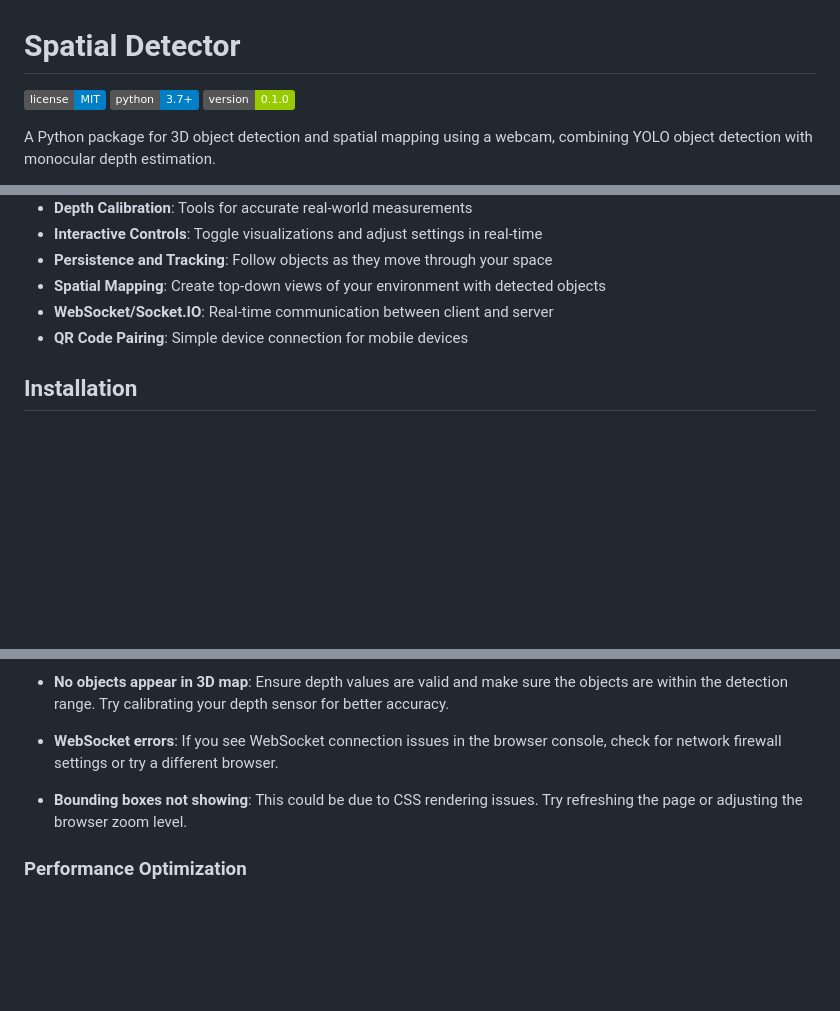
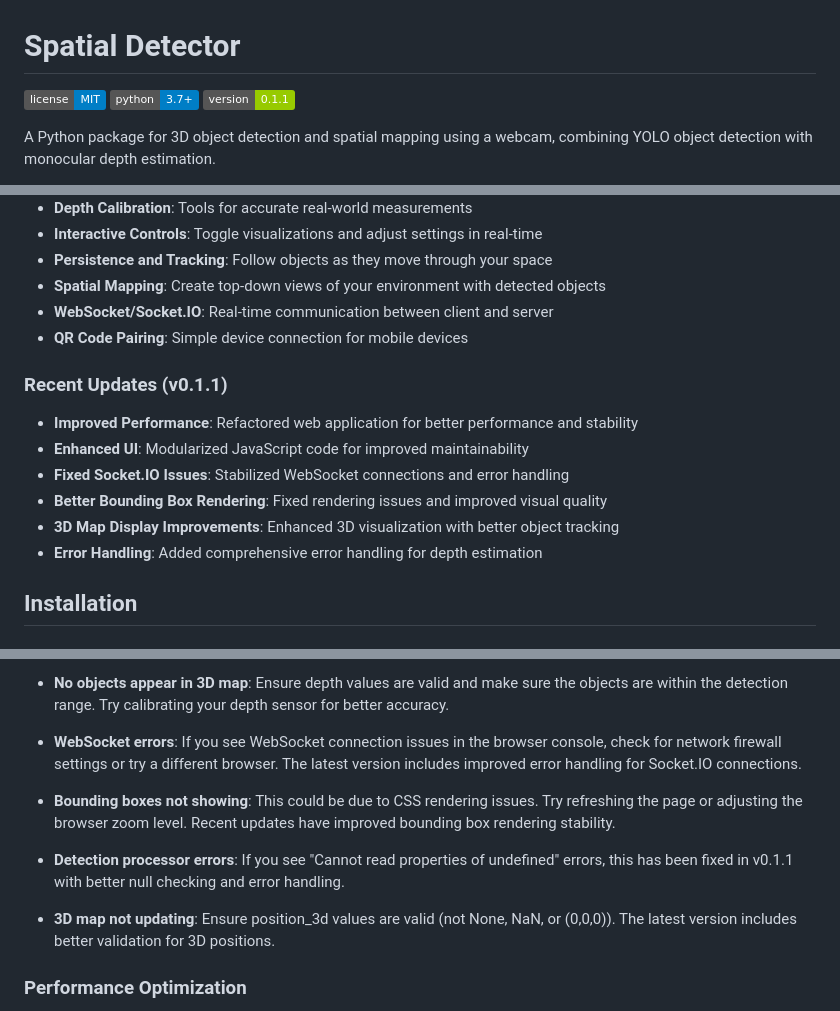
Before and after one commit to oldhero5/spatial_detector, a Markdown page: README.md, 3 parts joined by grey strips. Drawn GitHub-style; badges without logos; blank space fills up the shorter version.

Commit message:
Update README to document v0.1.1 changes
- Updated version badge to 0.1.1
- Added Recent Updates section documenting UI improvements
- Enhanced troubleshooting section with new fixes
- Added performance optimization notes for v0.1.1

🤖 Generated with [Claude Code](https://claude.ai/code)

Co-Authored-By: Claude <noreply@anthropic.com>

```diff
--- a/README.md
+++ b/README.md
@@ -2,7 +2,7 @@
 
 ![License](https://img.shields.io/badge/license-MIT-blue.svg)
 ![Python Versions](https://img.shields.io/badge/python-3.7%2B-blue)
-![Version](https://img.shields.io/badge/version-0.1.0-green)
+![Version](https://img.shields.io/badge/version-0.1.1-green)
 
 A Python package for 3D object detection and spatial mapping using a webcam, combining YOLO object detection with monocular depth estimation.
 
@@ -67,6 +67,14 @@ The project uses YOLOv8 for object detection and MiDaS for depth estimation, wit
 - **Spatial Mapping**: Create top-down views of your environment with detected objects
 - **WebSocket/Socket.IO**: Real-time communication between client and server
 - **QR Code Pairing**: Simple device connection for mobile devices
+
+### Recent Updates (v0.1.1)
+- **Improved Performance**: Refactored web application for better performance and stability
+- **Enhanced UI**: Modularized JavaScript code for improved maintainability
+- **Fixed Socket.IO Issues**: Stabilized WebSocket connections and error handling
+- **Better Bounding Box Rendering**: Fixed rendering issues and improved visual quality
+- **3D Map Display Improvements**: Enhanced 3D visualization with better object tracking
+- **Error Handling**: Added comprehensive error handling for depth estimation
 
 ## Installation
 
@@ -728,9 +736,13 @@ For detailed release management instructions, see [RELEASE_GUIDE.md](RELEASE_GUI
 
 - **No objects appear in 3D map**: Ensure depth values are valid and make sure the objects are within the detection range. Try calibrating your depth sensor for better accuracy.
 
-- **WebSocket errors**: If you see WebSocket connection issues in the browser console, check for network firewall settings or try a different browser.
+- **WebSocket errors**: If you see WebSocket connection issues in the browser console, check for network firewall settings or try a different browser. The latest version includes improved error handling for Socket.IO connections.
 
-- **Bounding boxes not showing**: This could be due to CSS rendering issues. Try refreshing the page or adjusting the browser zoom level.
+- **Bounding boxes not showing**: This could be due to CSS rendering issues. Try refreshing the page or adjusting the browser zoom level. Recent updates have improved bounding box rendering stability.
+
+- **Detection processor errors**: If you see "Cannot read properties of undefined" errors, this has been fixed in v0.1.1 with better null checking and error handling.
+
+- **3D map not updating**: Ensure position_3d values are valid (not None, NaN, or (0,0,0)). The latest version includes better validation for 3D positions.
 
 ### Performance Optimization
 
```
Also changed, not shown: other parts of README.md (+4 -0 lines).
